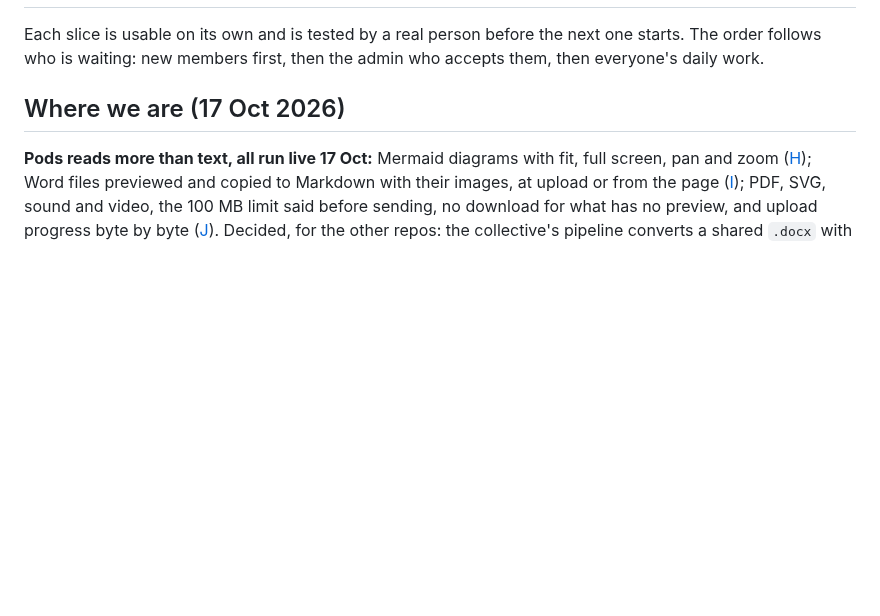
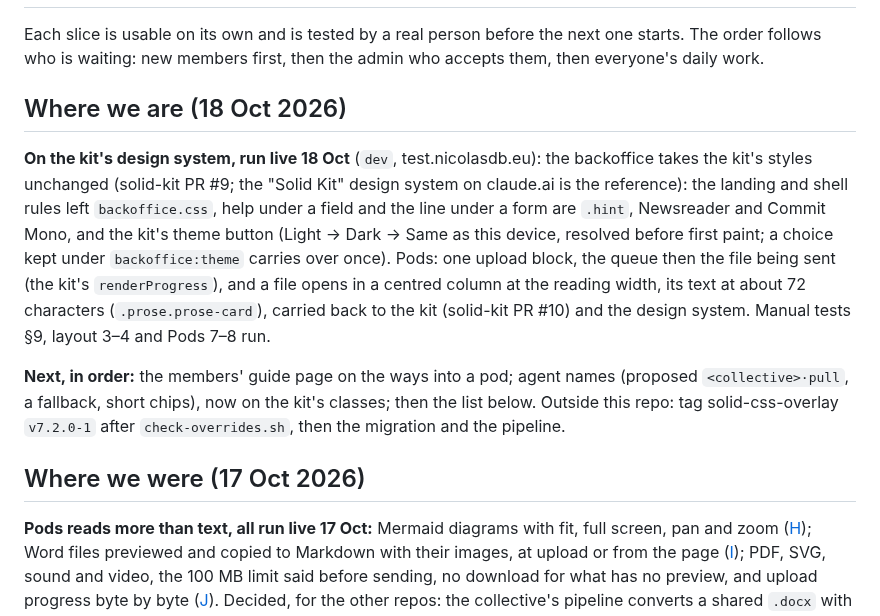
Before and after one commit to nicolasdb/solid-backoffice, a Markdown page: docs/slices.md, the part around the change. GitHub-like rendering; blank space fills up the shorter version.

Commit message:
docs(slices): where we are, 18 Oct: on the kit's design system, run live
Co-Authored-By: Claude Opus 5.5 <noreply@anthropic.com>
Claude-Session: https://claude.ai/code/session_01WcjH696LVKQpJSPScSgM3S

```diff
--- a/docs/slices.md
+++ b/docs/slices.md
@@ -4,7 +4,27 @@ Each slice is usable on its own and is tested by a real person before the next
 one starts. The order follows who is waiting: new members first, then the admin
 who accepts them, then everyone's daily work.
 
-## Where we are (17 Oct 2026)
+## Where we are (18 Oct 2026)
+
+**On the kit's design system, run live 18 Oct** (`dev`, test.nicolasdb.eu):
+the backoffice takes the kit's styles unchanged (solid-kit PR #9; the
+"Solid Kit" design system on claude.ai is the reference): the landing and
+shell rules left `backoffice.css`, help under a field and the line under a
+form are `.hint`, Newsreader and Commit Mono, and the kit's theme button
+(Light → Dark → Same as this device, resolved before first paint; a choice
+kept under `backoffice:theme` carries over once). Pods: one upload block,
+the queue then the file being sent (the kit's `renderProgress`), and a file
+opens in a centred column at the reading width, its text at about 72
+characters (`.prose.prose-card`), carried back to the kit (solid-kit PR
+#10) and the design system. Manual tests §9, layout 3–4 and Pods 7–8 run.
+
+**Next, in order:** the members' guide page on the ways into a pod; agent
+names (proposed `<collective>·pull`, a fallback, short chips), now on the
+kit's classes; then the list below. Outside this repo: tag
+solid-css-overlay `v7.2.0-1` after `check-overrides.sh`, then the
+migration and the pipeline.
+
+## Where we were (17 Oct 2026)
 
 **Pods reads more than text, all run live 17 Oct:** Mermaid diagrams with
 fit, full screen, pan and zoom ([H](#h--mermaid-in-the-markdown-preview--built-17-oct-2026));
```
